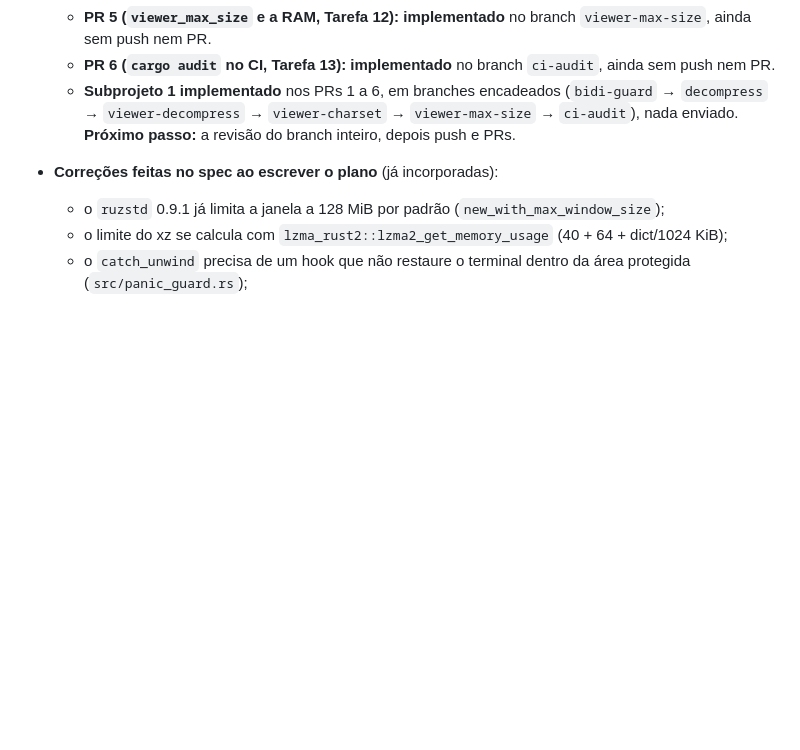
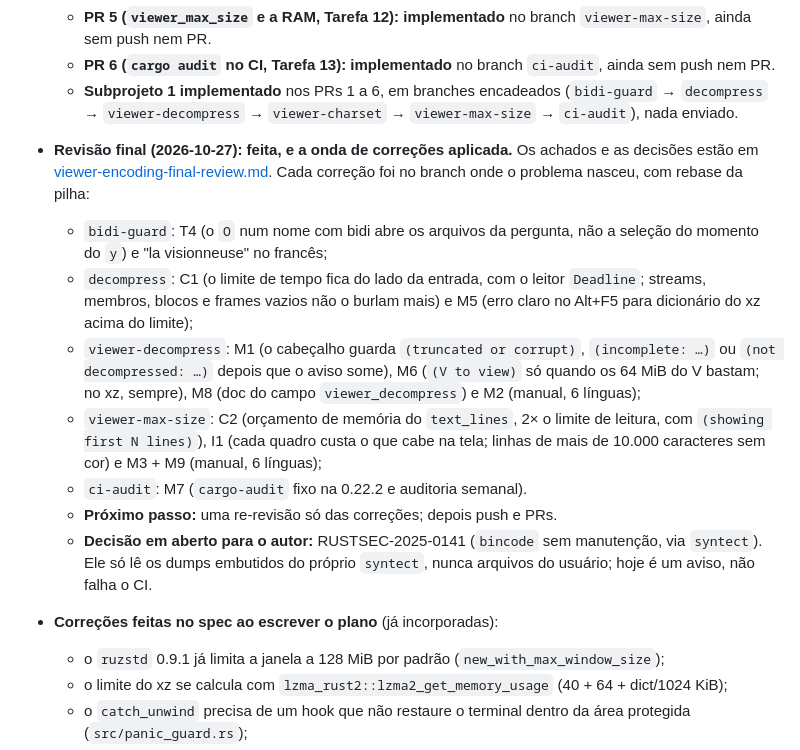
Before and after one commit to andrelnfernandes/xt, a Markdown page: docs/plans/viewers.md, the part around the change. Rendered like a GitHub page; blank space fills up the shorter version.

```diff
--- a/docs/plans/viewers.md
+++ b/docs/plans/viewers.md
@@ -137,8 +137,30 @@ es, de, fr e zh) e precisa acompanhar cada mudança.
     `ci-audit`, ainda sem push nem PR.
   - **Subprojeto 1 implementado** nos PRs 1 a 6, em branches encadeados
     (`bidi-guard` → `decompress` → `viewer-decompress` → `viewer-charset` →
-    `viewer-max-size` → `ci-audit`), nada enviado. **Próximo passo:** a
-    revisão do branch inteiro, depois push e PRs.
+    `viewer-max-size` → `ci-audit`), nada enviado.
+- **Revisão final (2026-10-27): feita, e a onda de correções aplicada.** Os
+  achados e as decisões estão em
+  [viewer-encoding-final-review.md](viewer-encoding-final-review.md). Cada
+  correção foi no branch onde o problema nasceu, com rebase da pilha:
+  - `bidi-guard`: T4 (o `O` num nome com bidi abre os arquivos da pergunta,
+    não a seleção do momento do `y`) e "la visionneuse" no francês;
+  - `decompress`: C1 (o limite de tempo fica do lado da entrada, com o
+    leitor `Deadline`; streams, membros, blocos e frames vazios não o
+    burlam mais) e M5 (erro claro no Alt+F5 para dicionário do xz acima do
+    limite);
+  - `viewer-decompress`: M1 (o cabeçalho guarda `(truncated or corrupt)`,
+    `(incomplete: …)` ou `(not decompressed: …)` depois que o aviso some),
+    M6 (`(V to view)` só quando os 64 MiB do V bastam; no xz, sempre), M8
+    (doc do campo `viewer_decompress`) e M2 (manual, 6 línguas);
+  - `viewer-max-size`: C2 (orçamento de memória do `text_lines`, 2× o
+    limite de leitura, com `(showing first N lines)`), I1 (cada quadro
+    custa o que cabe na tela; linhas de mais de 10.000 caracteres sem cor)
+    e M3 + M9 (manual, 6 línguas);
+  - `ci-audit`: M7 (`cargo-audit` fixo na 0.22.2 e auditoria semanal).
+  - **Próximo passo:** uma re-revisão só das correções; depois push e PRs.
+  - **Decisão em aberto para o autor:** RUSTSEC-2025-0141 (`bincode` sem
+    manutenção, via `syntect`). Ele só lê os dumps embutidos do próprio
+    `syntect`, nunca arquivos do usuário; hoje é um aviso, não falha o CI.
 - **Correções feitas no spec ao escrever o plano** (já incorporadas):
   - o `ruzstd` 0.9.1 já limita a janela a 128 MiB por padrão
     (`new_with_max_window_size`);
```
Also changed, not shown: docs/plans/viewer-encoding-final-review.md (added, +102 -0 lines), docs/plans/viewer-encoding.md (+11 -1 lines).
